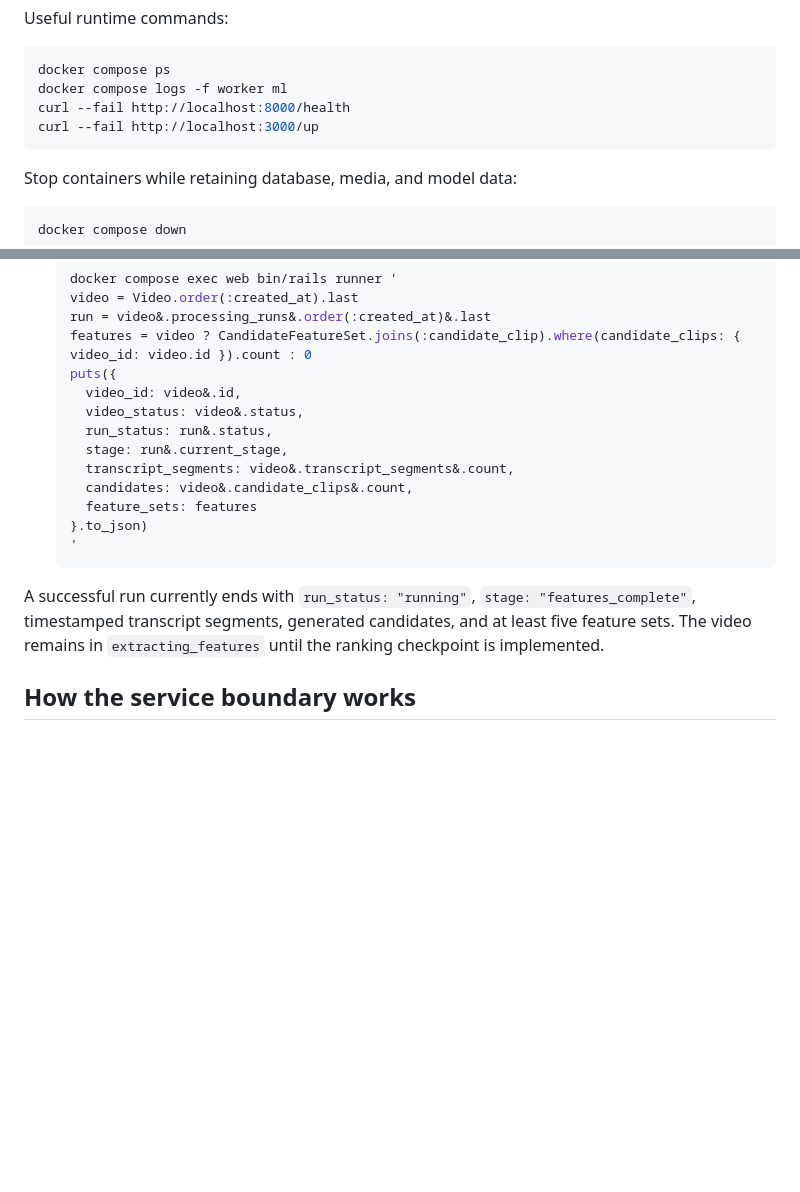
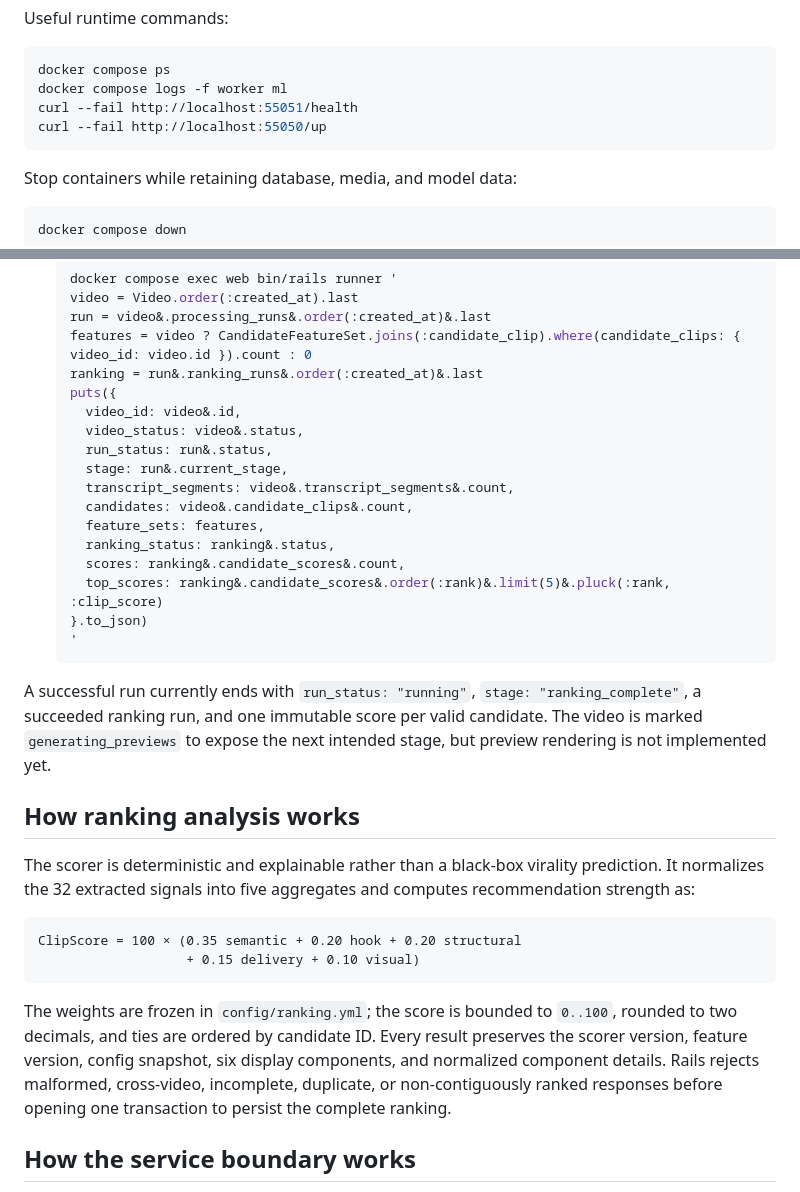
Before and after one commit to wajeeh-alam/cliprank, a Markdown page: README.md, 2 parts joined by grey strips. Rendered like a GitHub page; blank space fills up the shorter version.

````diff
--- a/README.md
+++ b/README.md
@@ -62,8 +82,8 @@ Useful runtime commands:
 ```sh
 docker compose ps
 docker compose logs -f worker ml
-curl --fail http://localhost:8000/health
-curl --fail http://localhost:3000/up
+curl --fail http://localhost:55051/health
+curl --fail http://localhost:55050/up
 ```
 
 Stop containers while retaining database, media, and model data:
@@ -139,6 +162,7 @@ Current verified results:
    video = Video.order(:created_at).last
    run = video&.processing_runs&.order(:created_at)&.last
    features = video ? CandidateFeatureSet.joins(:candidate_clip).where(candidate_clips: { video_id: video.id }).count : 0
+   ranking = run&.ranking_runs&.order(:created_at)&.last
    puts({
      video_id: video&.id,
      video_status: video&.status,
@@ -146,15 +170,36 @@ Current verified results:
      stage: run&.current_stage,
      transcript_segments: video&.transcript_segments&.count,
      candidates: video&.candidate_clips&.count,
-     feature_sets: features
+     feature_sets: features,
+     ranking_status: ranking&.status,
+     scores: ranking&.candidate_scores&.count,
+     top_scores: ranking&.candidate_scores&.order(:rank)&.limit(5)&.pluck(:rank, :clip_score)
    }.to_json)
    '
    ```
 
 A successful run currently ends with `run_status: "running"`,
-`stage: "features_complete"`, timestamped transcript segments, generated
-candidates, and at least five feature sets. The video remains in
-`extracting_features` until the ranking checkpoint is implemented.
+`stage: "ranking_complete"`, a succeeded ranking run, and one immutable score
+per valid candidate. The video is marked `generating_previews` to expose the
+next intended stage, but preview rendering is not implemented yet.
+
+## How ranking analysis works
+
+The scorer is deterministic and explainable rather than a black-box virality
+prediction. It normalizes the 32 extracted signals into five aggregates and
+computes recommendation strength as:
+
+```text
+ClipScore = 100 × (0.35 semantic + 0.20 hook + 0.20 structural
+                   + 0.15 delivery + 0.10 visual)
+```
+
+The weights are frozen in `config/ranking.yml`; the score is bounded to
+`0..100`, rounded to two decimals, and ties are ordered by candidate ID. Every
+result preserves the scorer version, feature version, config snapshot, six
+display components, and normalized component details. Rails rejects malformed,
+cross-video, incomplete, duplicate, or non-contiguously ranked responses before
+opening one transaction to persist the complete ranking.
 
 ## How the service boundary works
 
````
Also changed, not shown: other parts of README.md (+35 -12 lines).
